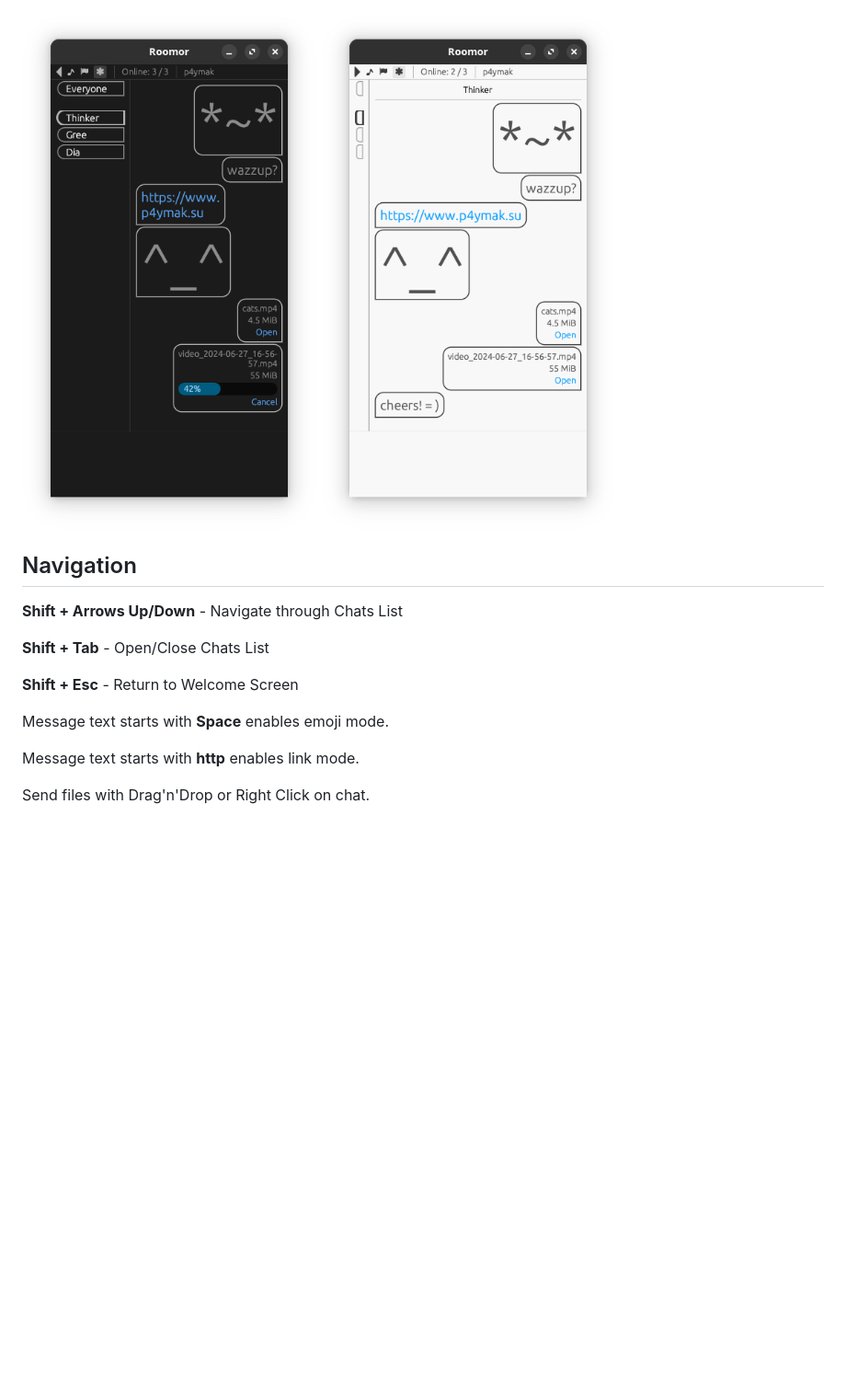
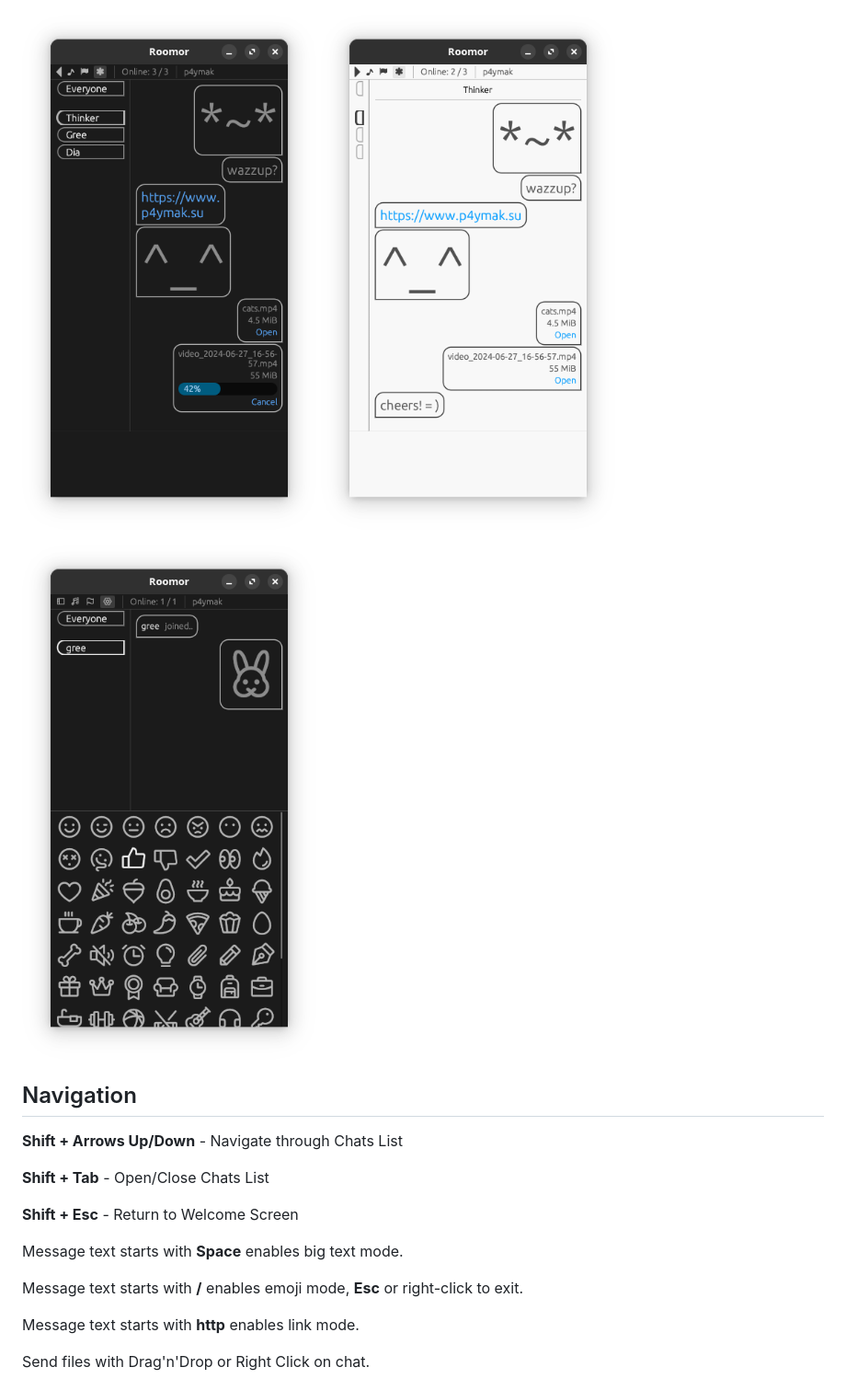
Before and after one commit to p4ymak/roomor, a Markdown page: README.md, the part around the change. Shown: that part at 92% size. Drawn GitHub-style; pictures changed too: screenshots/03.png (added); blank space fills up the shorter version.

Commit message:
emoji

```diff
--- a/README.md
+++ b/README.md
@@ -3,7 +3,9 @@ Minimalistic offline chat over local network.
 
 ![Welcome Screen](screenshots/00.png)
 
-![Public Chat](screenshots/01.png) ![Private Chat](screenshots/02.png)
+![Dark Theme](screenshots/01.png) ![Light Theme](screenshots/02.png)
+
+![Emoji Mode](screenshots/03.png)
 
 ## Navigation
 **Shift + Arrows Up/Down** - Navigate through Chats List
@@ -12,7 +14,9 @@ Minimalistic offline chat over local network.
 
 **Shift + Esc** - Return to Welcome Screen
 
-Message text starts with **Space** enables emoji mode.
+Message text starts with **Space** enables big text mode.
+
+Message text starts with **/** enables emoji mode, **Esc** or right-click to exit.
 
 Message text starts with **http** enables link mode.
 
```
